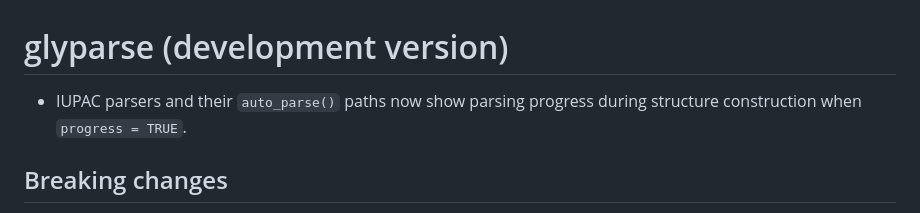
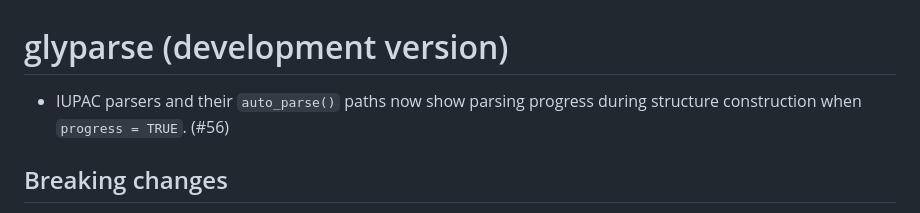
Before and after one commit to glycoverse/glyparse, a Markdown page: NEWS.md, the part around the change. GitHub-like rendering.

Commit message:
chore: link progress fix to PR 56

```diff
--- a/NEWS.md
+++ b/NEWS.md
@@ -1,6 +1,6 @@
 # glyparse (development version)
 
-* IUPAC parsers and their `auto_parse()` paths now show parsing progress during structure construction when `progress = TRUE`.
+* IUPAC parsers and their `auto_parse()` paths now show parsing progress during structure construction when `progress = TRUE`. (#56)
 
 ## Breaking changes
 
```
